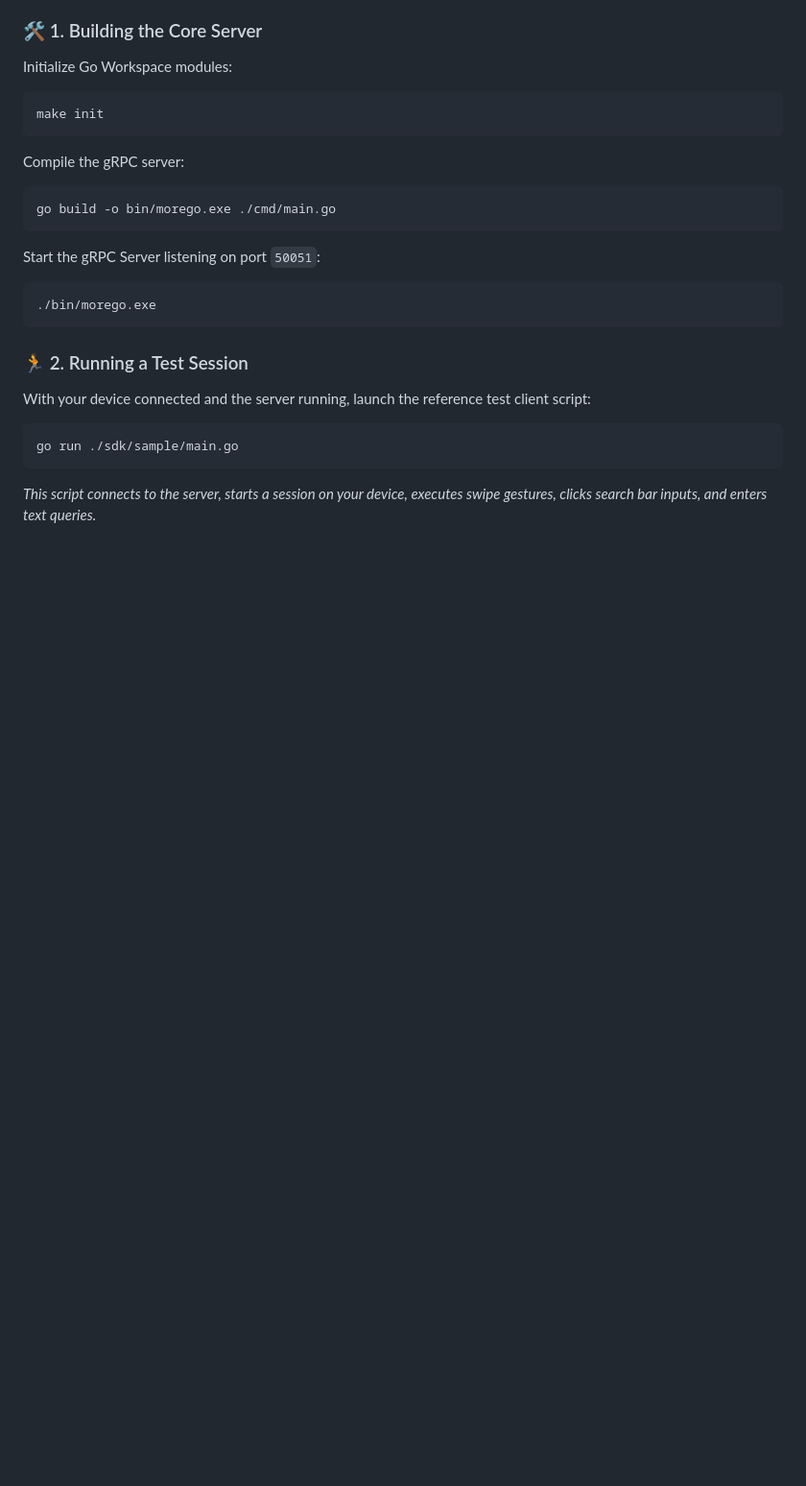
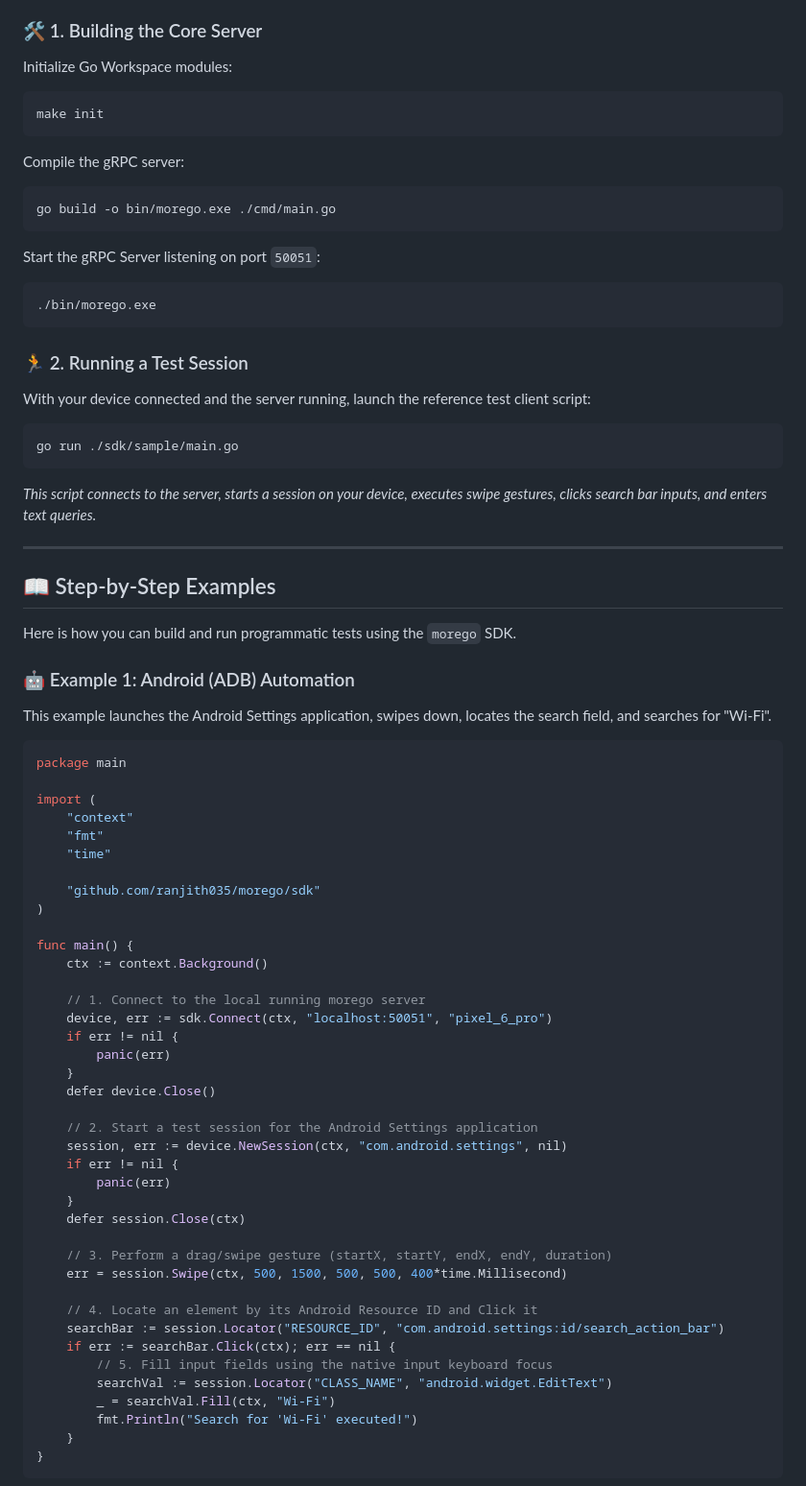
Before and after one commit to ranjith035/morego, a Markdown page: README.md, the part around one of its changes. Shown at 96% size. GitHub-like rendering; blank space fills up the shorter version.

````diff
--- a/README.md
+++ b/README.md
@@ -126,3 +126,54 @@ go run ./sdk/sample/main.go
 ```
 *This script connects to the server, starts a session on your device, executes swipe gestures, clicks search bar inputs, and enters text queries.*
 
+---
+
+## 📖 Step-by-Step Examples
+
+Here is how you can build and run programmatic tests using the `morego` SDK.
+
+### 🤖 Example 1: Android (ADB) Automation
+This example launches the Android Settings application, swipes down, locates the search field, and searches for "Wi-Fi".
+
+```go
+package main
+
+import (
+	"context"
+	"fmt"
+	"time"
+
+	"github.com/ranjith035/morego/sdk"
+)
+
+func main() {
+	ctx := context.Background()
+
+	// 1. Connect to the local running morego server
+	device, err := sdk.Connect(ctx, "localhost:50051", "pixel_6_pro")
+	if err != nil {
+		panic(err)
+	}
+	defer device.Close()
+
+	// 2. Start a test session for the Android Settings application
+	session, err := device.NewSession(ctx, "com.android.settings", nil)
+	if err != nil {
+		panic(err)
+	}
+	defer session.Close(ctx)
+
+	// 3. Perform a drag/swipe gesture (startX, startY, endX, endY, duration)
+	err = session.Swipe(ctx, 500, 1500, 500, 500, 400*time.Millisecond)
+
+	// 4. Locate an element by its Android Resource ID and Click it
+	searchBar := session.Locator("RESOURCE_ID", "com.android.settings:id/search_action_bar")
+	if err := searchBar.Click(ctx); err == nil {
+		// 5. Fill input fields using the native input keyboard focus
+		searchVal := session.Locator("CLASS_NAME", "android.widget.EditText")
+		_ = searchVal.Fill(ctx, "Wi-Fi")
+		fmt.Println("Search for 'Wi-Fi' executed!")
+	}
+}
+```
+
````
Also changed, not shown: other parts of README.md (+56 -0 lines).
